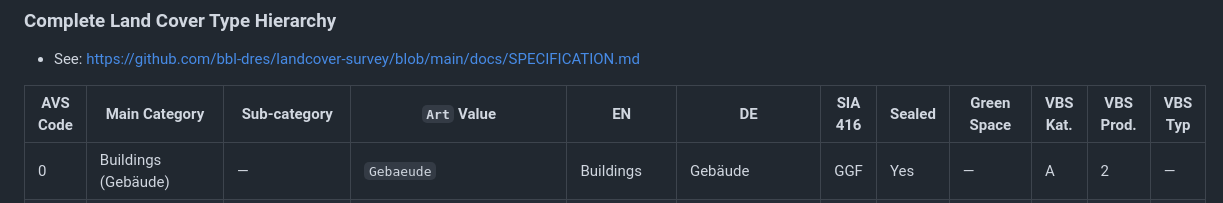
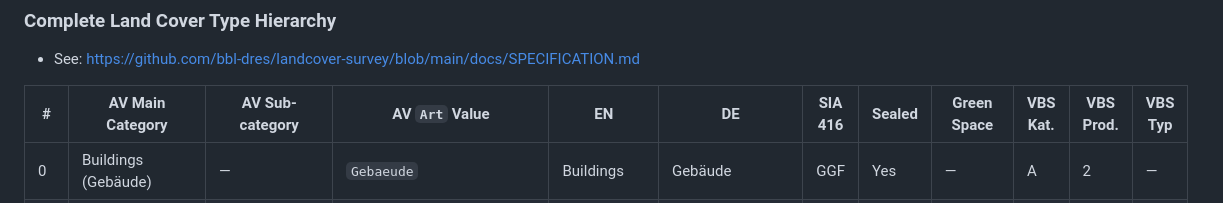
Before and after one commit to bbl-dres/landcover-survey, a Markdown page: README.md, the part around the change. Rendered like a GitHub page.

```diff
--- a/README.md
+++ b/README.md
@@ -72,7 +72,7 @@ The browser-based version runs entirely client-side — no backend, no installat
 
 - See: https://github.com/bbl-dres/landcover-survey/blob/main/docs/SPECIFICATION.md
 
-| AVS Code | Main Category | Sub-category | `Art` Value | EN | DE | SIA 416 | Sealed | Green Space | VBS Kat. | VBS Prod. | VBS Typ |
+| # | AV Main Category | AV Sub-category | AV `Art` Value | EN | DE | SIA 416 | Sealed | Green Space | VBS Kat. | VBS Prod. | VBS Typ |
 |----------|---------------|--------------|-------------|-----|-----|---------|--------|-------------|---------|-----------|---------|
 | 0 | Buildings (Gebäude) | — | `Gebaeude` | Buildings | Gebäude | GGF | Yes | — | A | 2 | — |
 | 1 | Sealed (Befestigt) | — | `Strasse_Weg` | Road, path | Strasse, Weg | BUF | Yes | — | A | 2 | — |
```
